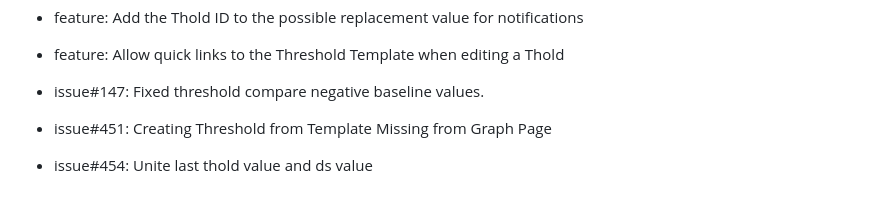
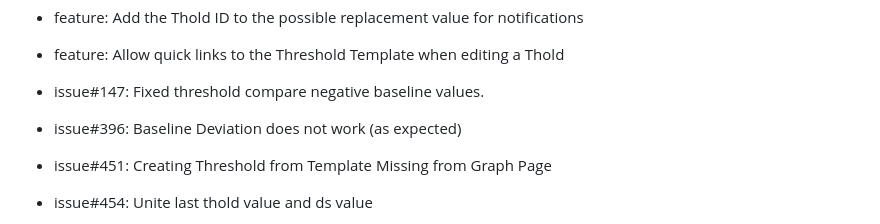
Before and after one commit to Cacti/plugin_thold, a Markdown page: CHANGELOG.md, the part around the change. Rendered like a GitHub page; blank space fills up the shorter version.

```diff
--- a/CHANGELOG.md
+++ b/CHANGELOG.md
@@ -27,6 +27,8 @@
 * feature: Allow quick links to the Threshold Template when editing a Thold
 
 * issue#147: Fixed threshold compare negative baseline values.
+
+* issue#396: Baseline Deviation does not work (as expected)
 
 * issue#451: Creating Threshold from Template Missing from Graph Page
 
```
